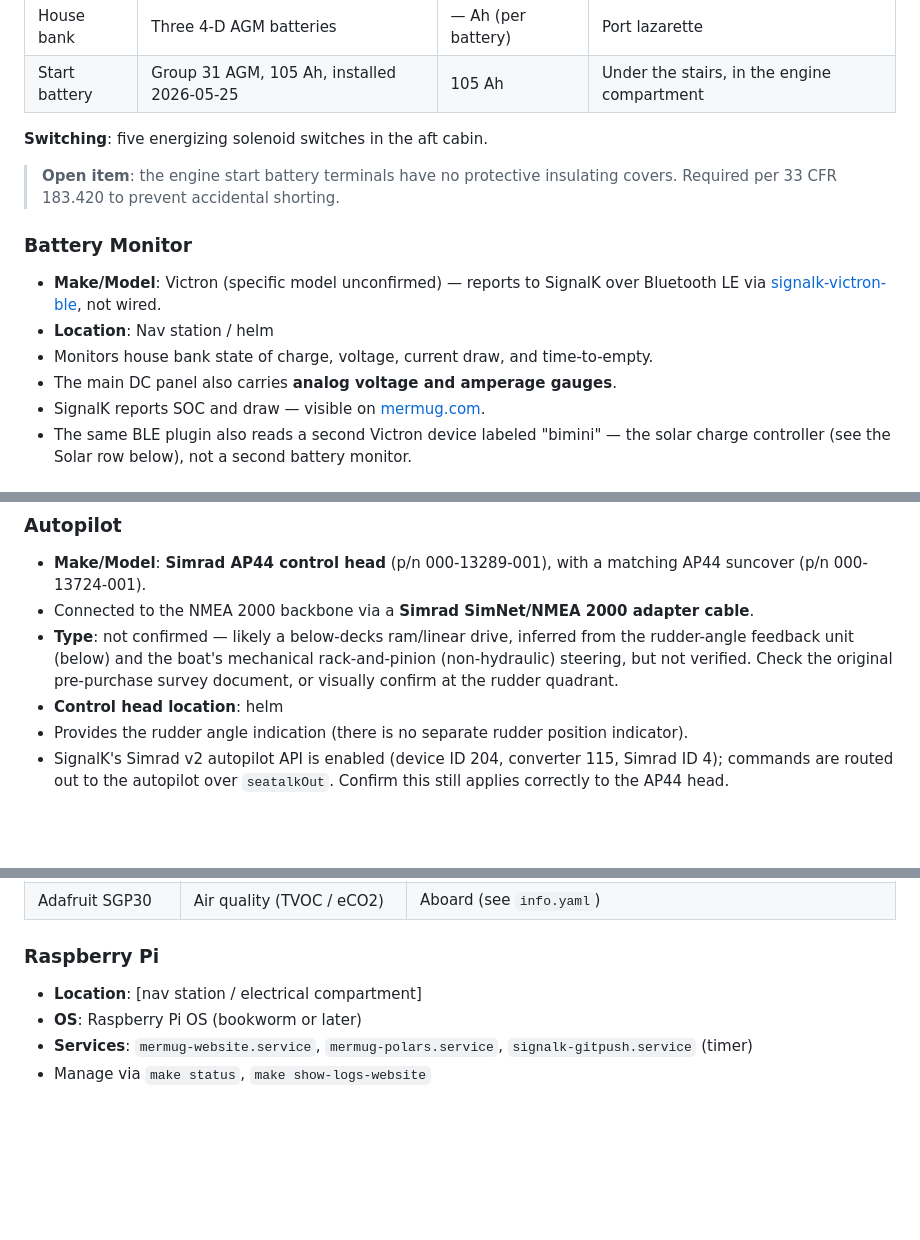
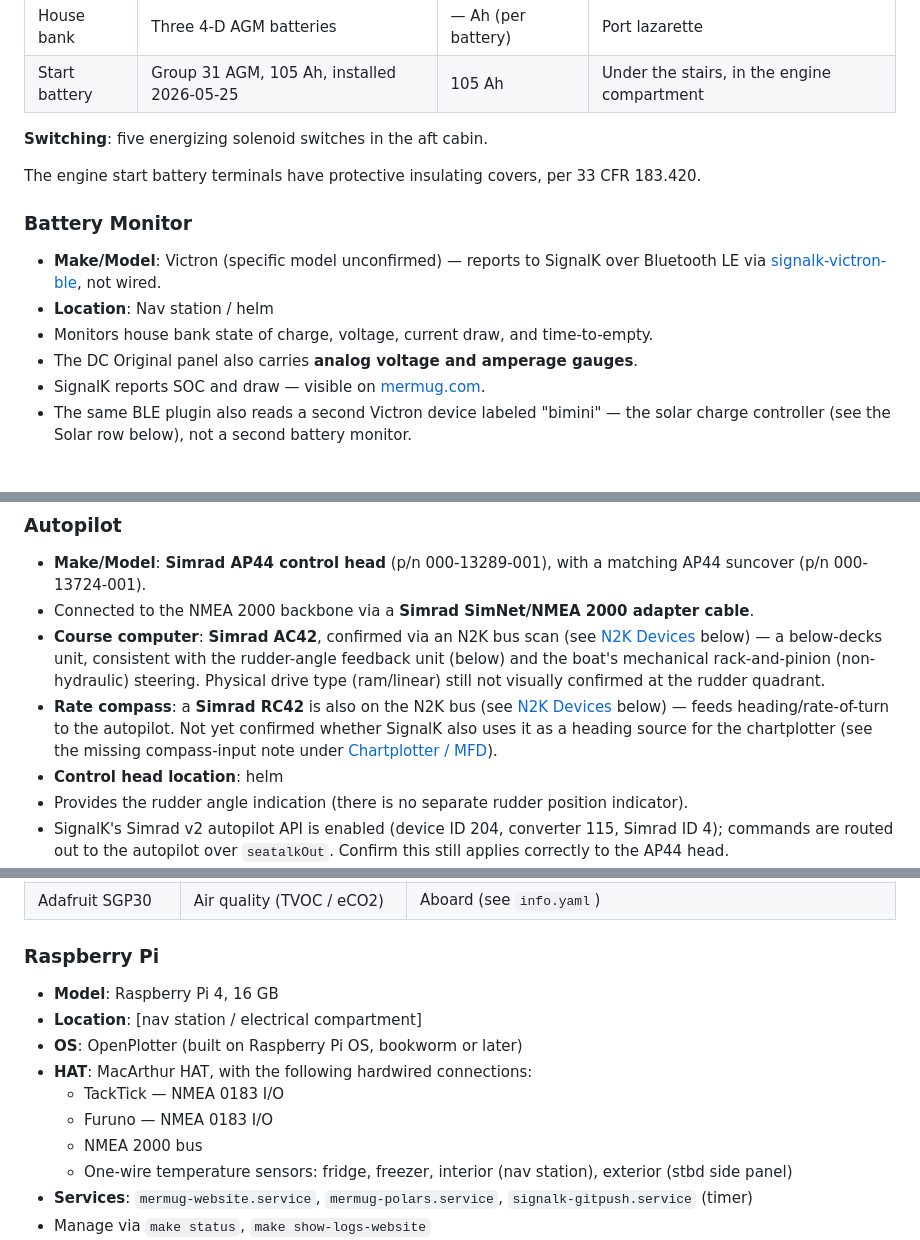
Before and after one commit to zackphillips/mermug-ships-docs, a Markdown page: docs/systems.md, 3 parts joined by grey strips. GitHub-like rendering; blank space fills up the shorter version.

```diff
--- a/docs/systems.md
+++ b/docs/systems.md
@@ -235,14 +233,14 @@ System voltage: **12 V DC**.
 
 **Switching**: five energizing solenoid switches in the aft cabin.
 
-> **Open item**: the engine start battery terminals have no protective
-> insulating covers. Required per 33 CFR 183.420 to prevent accidental shorting.
+The engine start battery terminals have protective insulating covers, per
+33 CFR 183.420.
 
 ### Battery Monitor
 - **Make/Model**: Victron (specific model unconfirmed) — reports to SignalK over Bluetooth LE via [signalk-victron-ble](https://github.com/stefanor/signalk-victron-ble), not wired.
 - **Location**: Nav station / helm
 - Monitors house bank state of charge, voltage, current draw, and time-to-empty.
-- The main DC panel also carries **analog voltage and amperage gauges**.
+- The DC Original panel also carries **analog voltage and amperage gauges**.
 - SignalK reports SOC and draw — visible on [mermug.com](https://mermug.com).
 - The same BLE plugin also reads a second Victron device labeled "bimini" — the solar charge controller (see the Solar row below), not a second battery monitor.
 
@@ -644,11 +663,16 @@ the engine raw water intake thru-hull are 1-1/4" ball valves (replaced Feb
   matching AP44 suncover (p/n 000-13724-001).
 - Connected to the NMEA 2000 backbone via a **Simrad SimNet/NMEA 2000
   adapter cable**.
-- **Type**: not confirmed — likely a below-decks ram/linear drive, inferred
-  from the rudder-angle feedback unit (below) and the boat's mechanical
-  rack-and-pinion (non-hydraulic) steering, but not verified. Check the
-  original pre-purchase survey document, or visually confirm at the rudder
-  quadrant.
+- **Course computer**: **Simrad AC42**, confirmed via an N2K bus scan (see
+  [N2K Devices](#n2k-devices-bus-scan) below) — a below-decks unit, consistent
+  with the rudder-angle feedback unit (below) and the boat's mechanical
+  rack-and-pinion (non-hydraulic) steering. Physical drive type (ram/linear)
+  still not visually confirmed at the rudder quadrant.
+- **Rate compass**: a **Simrad RC42** is also on the N2K bus (see [N2K
+  Devices](#n2k-devices-bus-scan) below) — feeds heading/rate-of-turn to the
+  autopilot. Not yet confirmed whether SignalK also uses it as a heading
+  source for the chartplotter (see the missing compass-input note under
+  [Chartplotter / MFD](#chartplotter-mfd)).
 - **Control head location**: helm
 - Provides the rudder angle indication (there is no separate rudder position indicator).
 - SignalK's Simrad v2 autopilot API is enabled (device ID 204, converter 115, Simrad ID 4); commands are routed out to the autopilot over `seatalkOut`. Confirm this still applies correctly to the AP44 head.
@@ -1091,8 +1142,14 @@ and marine rail hardware:
 | Adafruit SGP30 | Air quality (TVOC / eCO2) | Aboard (see `info.yaml`) |
 
 ### Raspberry Pi
+- **Model**: Raspberry Pi 4, 16 GB
 - **Location**: [nav station / electrical compartment]
-- **OS**: Raspberry Pi OS (bookworm or later)
+- **OS**: OpenPlotter (built on Raspberry Pi OS, bookworm or later)
+- **HAT**: MacArthur HAT, with the following hardwired connections:
+  - TackTick — NMEA 0183 I/O
+  - Furuno — NMEA 0183 I/O
+  - NMEA 2000 bus
+  - One-wire temperature sensors: fridge, freezer, interior (nav station), exterior (stbd side panel)
 - **Services**: `mermug-website.service`, `mermug-polars.service`,
   `signalk-gitpush.service` (timer)
 - Manage via `make status`, `make show-logs-website`
```
Also changed, not shown: other parts of docs/systems.md (+77 -31 lines), docs/changelog.md (+14 -17 lines).
